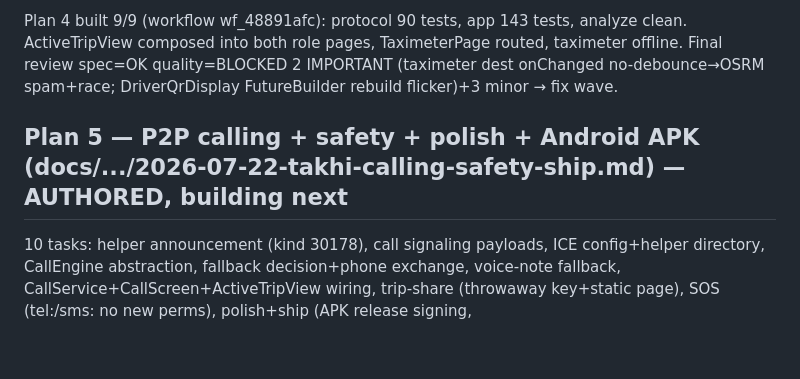
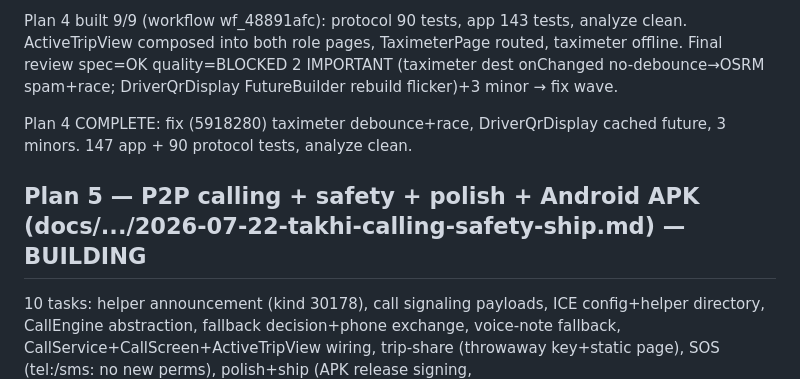
Before and after one commit to sergei10a-rgb/takhi, a Markdown page: .superpowers/sdd/progress.md, the part around the change. GitHub-like rendering; blank space fills up the shorter version.

Commit message:
chore: ledger — Plan 4 complete (147+90 tests), Plan 5 building

```diff
--- a/.superpowers/sdd/progress.md
+++ b/.superpowers/sdd/progress.md
@@ -25,7 +25,9 @@ ActiveTripView (composed into both role pages), TaximeterPage (offline), wiring.
 
 Plan 4 built 9/9 (workflow wf_48891afc): protocol 90 tests, app 143 tests, analyze clean. ActiveTripView composed into both role pages, TaximeterPage routed, taximeter offline. Final review spec=OK quality=BLOCKED 2 IMPORTANT (taximeter dest onChanged no-debounce→OSRM spam+race; DriverQrDisplay FutureBuilder rebuild flicker)+3 minor → fix wave.
 
-## Plan 5 — P2P calling + safety + polish + Android APK (docs/.../2026-07-22-takhi-calling-safety-ship.md) — AUTHORED, building next
+Plan 4 COMPLETE: fix (5918280) taximeter debounce+race, DriverQrDisplay cached future, 3 minors. 147 app + 90 protocol tests, analyze clean.
+
+## Plan 5 — P2P calling + safety + polish + Android APK (docs/.../2026-07-22-takhi-calling-safety-ship.md) — BUILDING
 10 tasks: helper announcement (kind 30178), call signaling payloads, ICE config+helper directory, CallEngine abstraction,
 fallback decision+phone exchange, voice-note fallback, CallService+CallScreen+ActiveTripView wiring, trip-share (throwaway key+static page),
 SOS (tel:/sms: no new perms), polish+ship (APK release signing, PROTOCOL/FORKING/HELPER/LICENSE/README). Findings: AndroidManifest missing INTERNET (fix Task 4), release debug-signs (fix Task 10).
```
